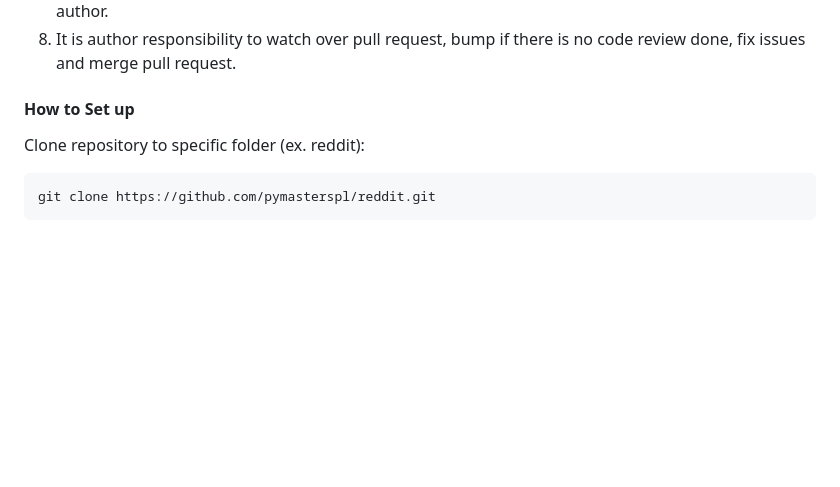
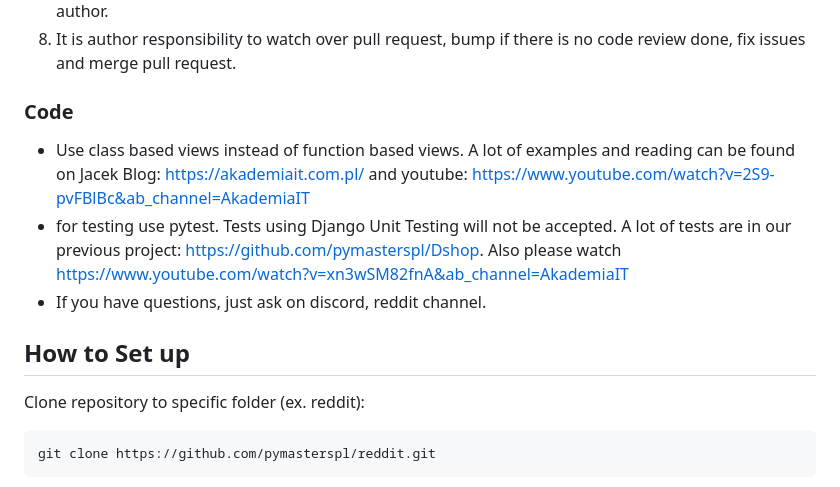
Before and after one commit to pymasterspl/reddit, a Markdown page: README.md, the part around the change. Rendered like a GitHub page; blank space fills up the shorter version.

````diff
--- a/README.md
+++ b/README.md
@@ -21,7 +21,14 @@ Good reading on working with code changes and pull request is https://google.git
 7. After pull request is approved and code quality + tests are passed, pull request is merged by the author.
 8. It is author responsibility to watch over pull request, bump if there is no code review done, fix issues and merge pull request.
 
-#### How to Set up
+### Code
+
+- Use class based views instead of function based views. A lot of examples and reading can be found on Jacek Blog: https://akademiait.com.pl/ and youtube: https://www.youtube.com/watch?v=2S9-pvFBlBc&ab_channel=AkademiaIT
+- for testing use pytest. Tests using Django Unit Testing will not be accepted. A lot of tests are in our previous project: https://github.com/pymasterspl/Dshop. Also please watch https://www.youtube.com/watch?v=xn3wSM82fnA&ab_channel=AkademiaIT
+- If you have questions, just ask on discord, reddit channel.
+
+
+## How to Set up
 
 Clone repository to specific folder (ex. reddit):
 ```
````
